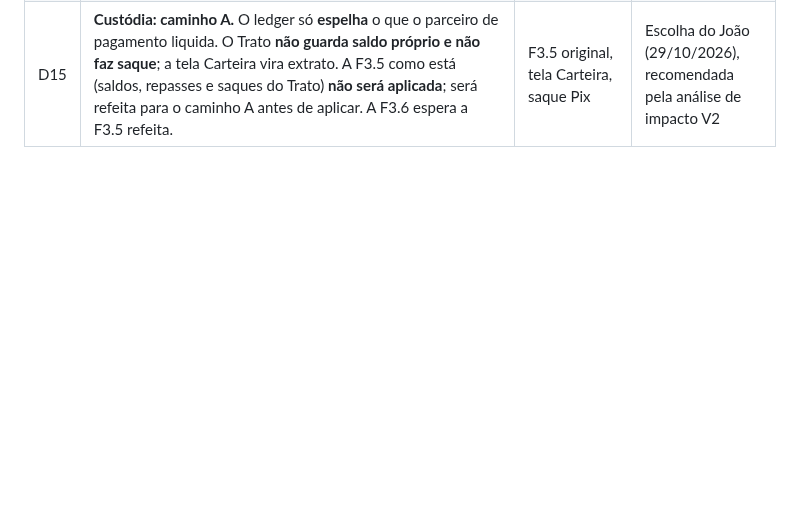
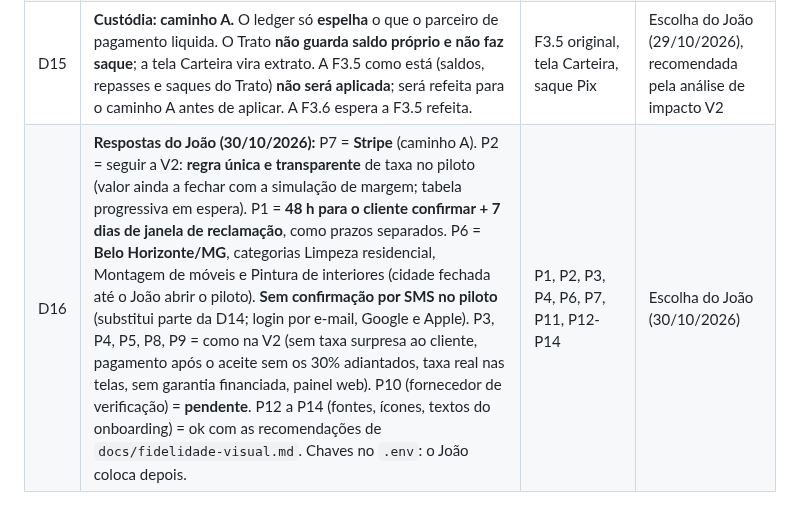
Before and after one commit to feitolabs/Trato, a Markdown page: harness/DECISOES.md, the part around the change. Drawn GitHub-style; blank space fills up the shorter version.

Commit message:
docs: registra decisão D16 (respostas do João a P1, P2, P6, P7 e demais)
Co-Authored-By: Claude Sonnet 5.5 <noreply@anthropic.com>

```diff
--- a/harness/DECISOES.md
+++ b/harness/DECISOES.md
@@ -20,3 +20,4 @@ Fonte: `observações extras que discutimos d.txt` (vale mais que o escopo em PD
 | D13 | **"Trato Feito — Auditoria e Escopo V2" (29/10/2026) vale** sobre as observações e o escopo antigo, exceto onde o João decidir diferente. Fora do MVP: SOS próprio, garantia financiada pelo Trato, fundo/seguro, adiantamento de materiais, retenção de reserva, score, ranking, mapa, app Ops. O app **nunca mostra "pago"** antes da confirmação do provedor. **Textos proibidos:** "escrow", "garantia total", "profissional seguro", "reembolso automático", "menor taxa do mercado", "atendimento 24/7"; usar "suporte e análise de problemas". Painel admin = web responsivo. Taxa: uma regra transparente no piloto; a tabela progressiva (D2) fica **em espera** até simulação de margem (P2). Custódia/saldo próprio: **não criar** sem confirmação contratual do parceiro (conflita com carteira/ledger; ver P7). | D2 (em espera), 3.6 garantia, SOS, textos de proteção | Auditoria V2 + OK do João (29/10/2026) |
 | D14 | **Login:** e-mail com senha, Google e Apple (sem custo). **SMS só na confirmação do celular no cadastro**, uma vez por pessoa, com limite de tentativas e reenvios, código de 5 min e CAPTCHA antes do envio. Provedor de SMS: Supabase Auth + Send SMS Hook com provedor brasileiro barato (P11 em aberto: Zenvia/Comtele). WhatsApp fica para a V1. | Login por telefone como principal (tela Login) | Pedido do João (29/10/2026) |
 | D15 | **Custódia: caminho A.** O ledger só **espelha** o que o parceiro de pagamento liquida. O Trato **não guarda saldo próprio e não faz saque**; a tela Carteira vira extrato. A F3.5 como está (saldos, repasses e saques do Trato) **não será aplicada**; será refeita para o caminho A antes de aplicar. A F3.6 espera a F3.5 refeita. | F3.5 original, tela Carteira, saque Pix | Escolha do João (29/10/2026), recomendada pela análise de impacto V2 |
+| D16 | **Respostas do João (30/10/2026):** P7 = **Stripe** (caminho A). P2 = seguir a V2: **regra única e transparente** de taxa no piloto (valor ainda a fechar com a simulação de margem; tabela progressiva em espera). P1 = **48 h para o cliente confirmar + 7 dias de janela de reclamação**, como prazos separados. P6 = **Belo Horizonte/MG**, categorias Limpeza residencial, Montagem de móveis e Pintura de interiores (cidade fechada até o João abrir o piloto). **Sem confirmação por SMS no piloto** (substitui parte da D14; login por e-mail, Google e Apple). P3, P4, P5, P8, P9 = como na V2 (sem taxa surpresa ao cliente, pagamento após o aceite sem os 30% adiantados, taxa real nas telas, sem garantia financiada, painel web). P10 (fornecedor de verificação) = **pendente**. P12 a P14 (fontes, ícones, textos do onboarding) = ok com as recomendações de `docs/fidelidade-visual.md`. Chaves no `.env`: o João coloca depois. | P1, P2, P3, P4, P6, P7, P11, P12-P14 | Escolha do João (30/10/2026) |
```
